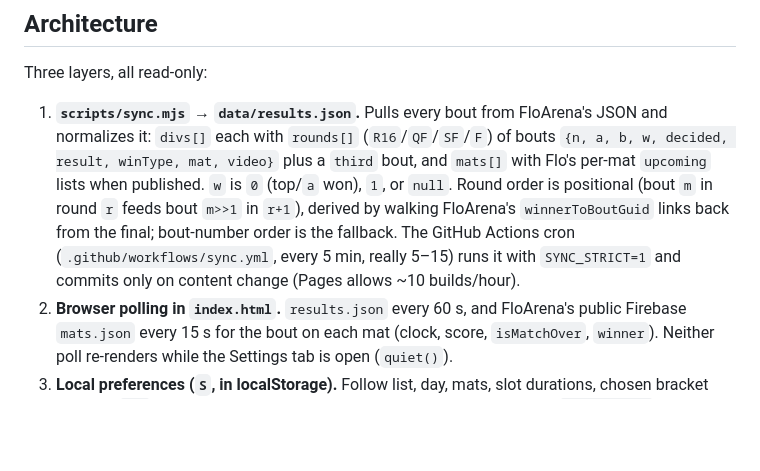
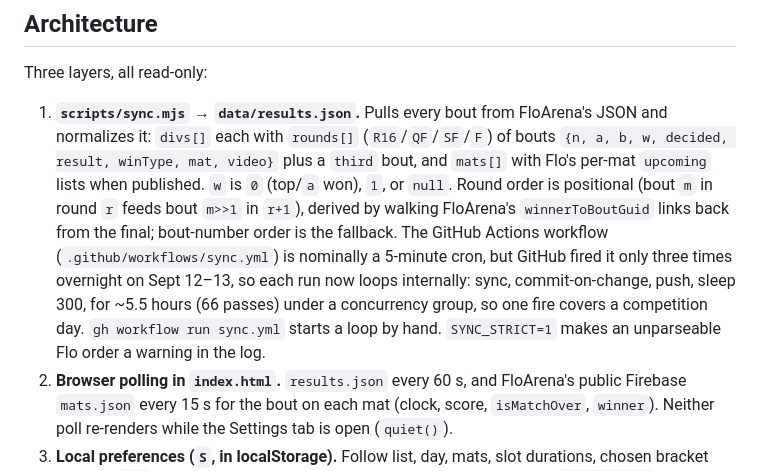
Before and after one commit to losojos27/bjj-tournament-tracker, a Markdown page: CLAUDE.md, the part around the change. Rendered like a GitHub page; blank space fills up the shorter version.

Commit message:
CLAUDE.md: the sync workflow loops
Co-Authored-By: Claude Fable 5.1 <noreply@anthropic.com>
Claude-Session: https://claude.ai/code/session_01UhjtbAf2KYi6BSueT6TCfT

```diff
--- a/CLAUDE.md
+++ b/CLAUDE.md
@@ -46,8 +46,11 @@ Three layers, all read-only:
    Flo's per-mat `upcoming` lists when published. `w` is `0` (top/`a` won), `1`, or `null`.
    Round order is positional (bout `m` in round `r` feeds bout `m>>1` in `r+1`), derived by
    walking FloArena's `winnerToBoutGuid` links back from the final; bout-number order is the
-   fallback. The GitHub Actions cron (`.github/workflows/sync.yml`, every 5 min, really 5–15)
-   runs it with `SYNC_STRICT=1` and commits only on content change (Pages allows ~10 builds/hour).
+   fallback. The GitHub Actions workflow (`.github/workflows/sync.yml`) is nominally a 5-minute cron, but
+   GitHub fired it only three times overnight on Sept 12–13, so each run now loops internally:
+   sync, commit-on-change, push, sleep 300, for ~5.5 hours (66 passes) under a concurrency
+   group, so one fire covers a competition day. `gh workflow run sync.yml` starts a loop by hand.
+   `SYNC_STRICT=1` makes an unparseable Flo order a warning in the log.
 2. **Browser polling in `index.html`.** `results.json` every 60 s, and FloArena's public
    Firebase `mats.json` every 15 s for the bout on each mat (clock, score, `isMatchOver`,
    `winner`). Neither poll re-renders while the Settings tab is open (`quiet()`).
```
